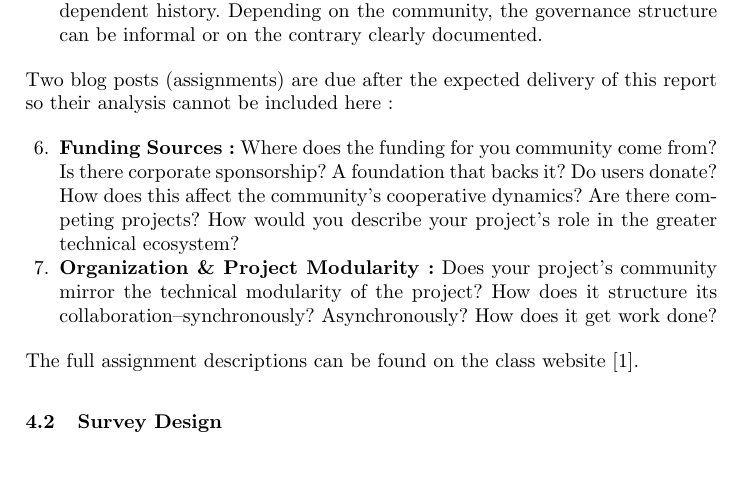
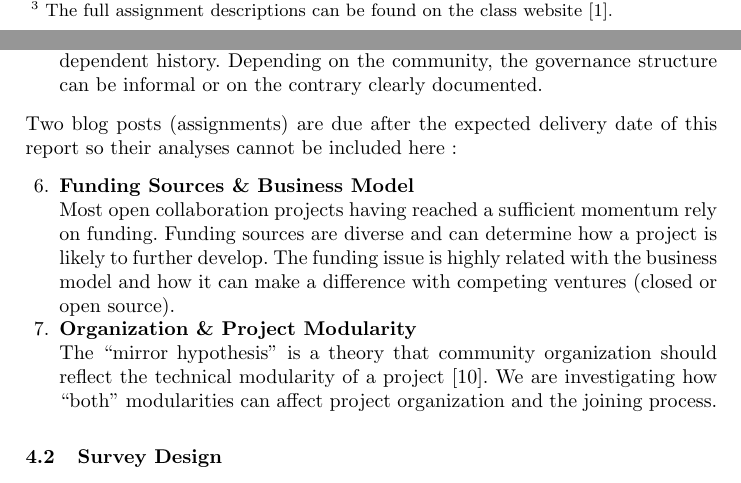
Before and after one commit to sbenthall/i290m-ocpp-site, a LaTeX thesis (report/collective_report.tex, which reads report/chapters/041_qualitative.tex): part of page 6 of 27 before the commit and two parts of pages 5 and 6 of 27 after it, the two joined at a grey line, cut at the place of the change. Compiled offline with pdfLaTeX.

Commit message:
updated qualitative method

```diff
--- a/report/chapters/041_qualitative.tex
+++ b/report/chapters/041_qualitative.tex
@@ -22,13 +22,13 @@ Blog post about community participation. Incorporate links to your project parti
 \end{enumerate}
 
 
-\noindent Two blog posts (assignments) are due after the expected delivery of this report so their analysis cannot be included here :
+\noindent Two blog posts (assignments) are due after the expected delivery date of this report so their analyses cannot be included here :
 
 \begin{enumerate}[resume]
-\item {\bf Funding Sources :} Where does the funding for you community come from? Is there corporate sponsorship? A foundation that backs it? Do users donate? How does this affect the community's cooperative dynamics? Are there competing projects? How would you describe your project's role in the greater technical ecosystem?
+\item {\bf Funding Sources \& Business Model} \\
+Most open collaboration projects having reached a sufficient momentum rely on funding. Funding sources are diverse and can determine how a project is likely to further develop. The funding issue is highly related with the business model and how it can make a difference with competing ventures (closed or open source).
 
-\item{\bf Organization \& Project Modularity :} Does your project's community mirror the technical modularity of the project? How does it structure its collaboration--synchronously? Asynchronously? How does it get work done?
+\item{\bf Organization \& Project Modularity}\\
+The ``mirror hypothesis" is a theory that community organization should reflect the technical modularity of a project \cite{maccormack2012}. We are investigating how ``both" modularities can affect project organization and the joining process.
 
 \end{enumerate}
-
-\noindent The full assignment descriptions can be found on the class website \cite{classweb2013}.
```
Also changed, not shown: report/chapters/041_qualitative.tex (2 more changed lines).
